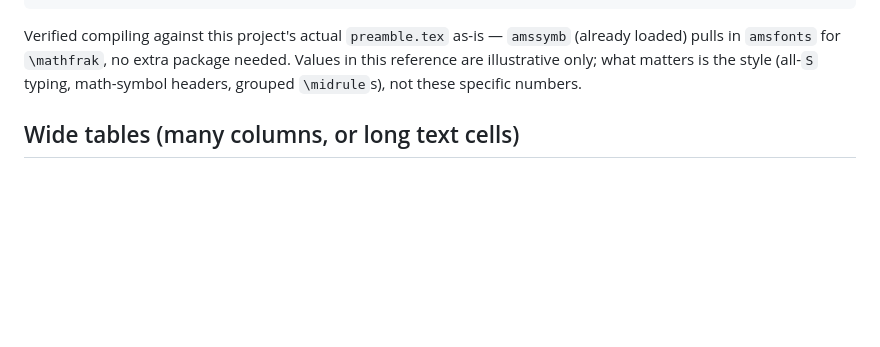
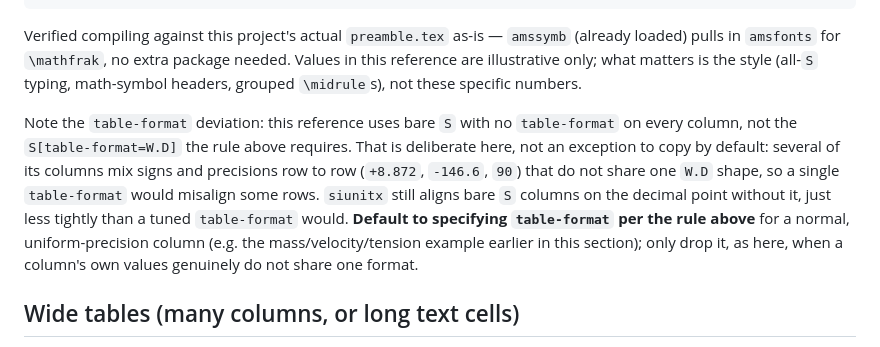
Before and after one commit to EminTanis/reporting-agent, a Markdown page: reference/table_rules.md, the part around the change. GitHub-like rendering; blank space fills up the shorter version.

Commit message:
table_rules.md: explain the reference snippet's bare-S deviation from the stated table-format rule
The default style reference uses bare S with no table-format on every
column, which contradicts the 'always specify table-format' rule stated
two paragraphs above it. Clarify: this is deliberate because several of
its columns mix signs and precisions that do not share one W.D shape, so
a single table-format would misalign some rows -- siunitx still aligns
bare S on the decimal point, just less tightly. Default to specifying
table-format for a normal, uniform-precision column; only drop it when a
column's own values genuinely do not share one format.

```diff
--- a/reference/table_rules.md
+++ b/reference/table_rules.md
@@ -151,6 +151,18 @@ package needed. Values in this reference are illustrative only; what
 matters is the style (all-`S` typing, math-symbol headers, grouped
 `\midrule`s), not these specific numbers.
 
+Note the `table-format` deviation: this reference uses bare `S` with no
+`table-format` on every column, not the `S[table-format=W.D]` the rule
+above requires. That is deliberate here, not an exception to copy by
+default: several of its columns mix signs and precisions row to row
+(`+8.872`, `-146.6`, `90`) that do not share one `W.D` shape, so a single
+`table-format` would misalign some rows. `siunitx` still aligns bare `S`
+columns on the decimal point without it, just less tightly than a tuned
+`table-format` would. **Default to specifying `table-format` per the
+rule above** for a normal, uniform-precision column (e.g. the
+mass/velocity/tension example earlier in this section); only drop it,
+as here, when a column's own values genuinely do not share one format.
+
 ## Wide tables (many columns, or long text cells)
 
 When a table needs to span the full text width to stay readable (many
```
